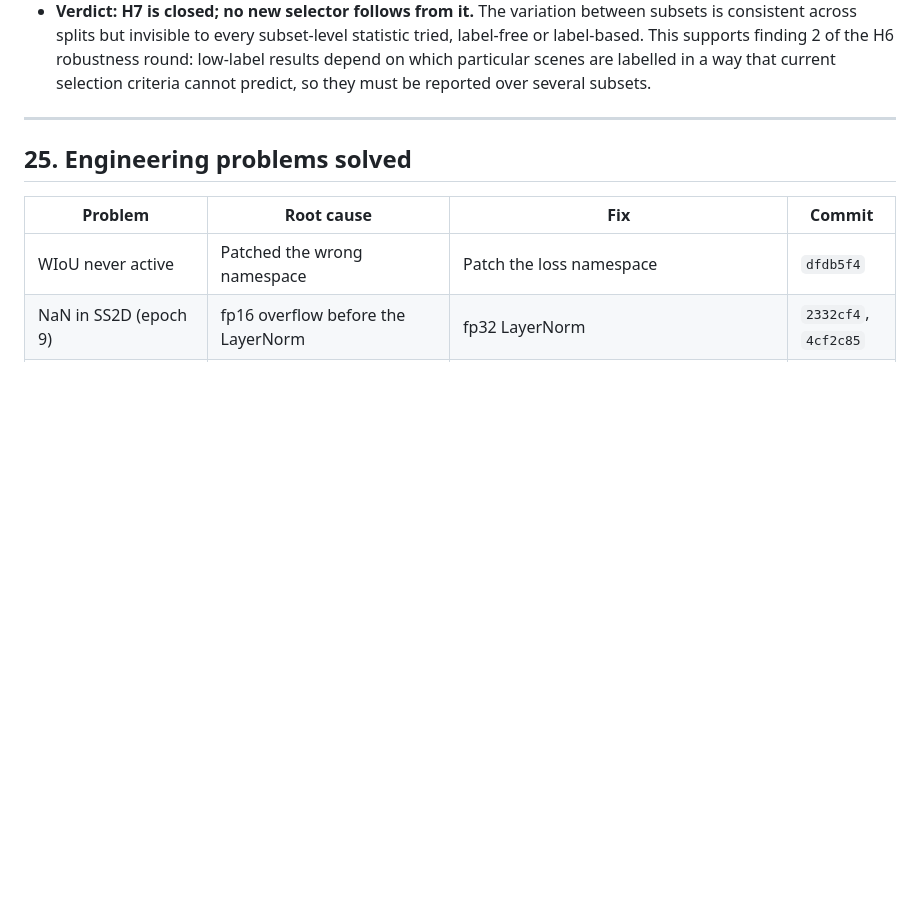
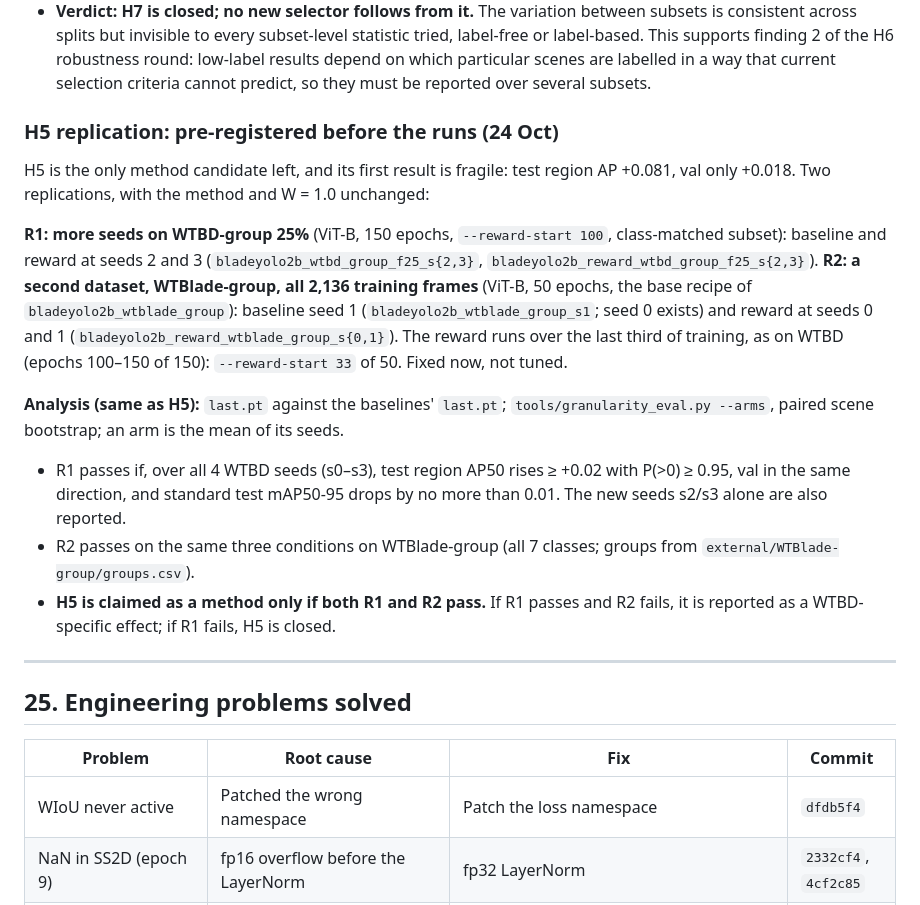
Before and after one commit to bhavya-goel-11/BladeYOLO, a Markdown page: research_log.md, the part around the change. GitHub-like rendering; blank space fills up the shorter version.

Commit message:
H5 replication pre-registration: WTBD seeds 2-3 and WTBlade-group
Co-Authored-By: Claude Opus 5.5 <noreply@anthropic.com>

```diff
--- a/research_log.md
+++ b/research_log.md
@@ -1749,6 +1749,18 @@ A candidate is only a hypothesis: the selector that maximises it must then beat
 - **Class composition does not explain subset luck either:** no box-count statistic correlates with test score (|ρ| ≤ 0.36). Even rand8, the best draw (0.196), has unremarkable properties on every measure.
 - **Subset quality is partly real, not evaluation noise:** test and val agree across subsets (ρ = 0.65, p = 0.006; within the random draws 0.55, p = 0.16).
 - **Verdict: H7 is closed; no new selector follows from it.** The variation between subsets is consistent across splits but invisible to every subset-level statistic tried, label-free or label-based. This supports finding 2 of the H6 robustness round: low-label results depend on which particular scenes are labelled in a way that current selection criteria cannot predict, so they must be reported over several subsets.
+
+### H5 replication: pre-registered before the runs (24 Oct)
+
+H5 is the only method candidate left, and its first result is fragile: test region AP +0.081, val only +0.018. Two replications, with the method and W = 1.0 unchanged:
+
+**R1: more seeds on WTBD-group 25%** (ViT-B, 150 epochs, `--reward-start 100`, class-matched subset): baseline and reward at seeds 2 and 3 (`bladeyolo2b_wtbd_group_f25_s{2,3}`, `bladeyolo2b_reward_wtbd_group_f25_s{2,3}`).
+**R2: a second dataset, WTBlade-group, all 2,136 training frames** (ViT-B, 50 epochs, the base recipe of `bladeyolo2b_wtblade_group`): baseline seed 1 (`bladeyolo2b_wtblade_group_s1`; seed 0 exists) and reward at seeds 0 and 1 (`bladeyolo2b_reward_wtblade_group_s{0,1}`). The reward runs over the last third of training, as on WTBD (epochs 100–150 of 150): `--reward-start 33` of 50. Fixed now, not tuned.
+
+**Analysis (same as H5):** `last.pt` against the baselines' `last.pt`; `tools/granularity_eval.py --arms`, paired scene bootstrap; an arm is the mean of its seeds.
+- R1 passes if, over all 4 WTBD seeds (s0–s3), test region AP50 rises ≥ +0.02 with P(>0) ≥ 0.95, val in the same direction, and standard test mAP50-95 drops by no more than 0.01. The new seeds s2/s3 alone are also reported.
+- R2 passes on the same three conditions on WTBlade-group (all 7 classes; groups from `external/WTBlade-group/groups.csv`).
+- **H5 is claimed as a method only if both R1 and R2 pass.** If R1 passes and R2 fails, it is reported as a WTBD-specific effect; if R1 fails, H5 is closed.
 
 ---
 
```
